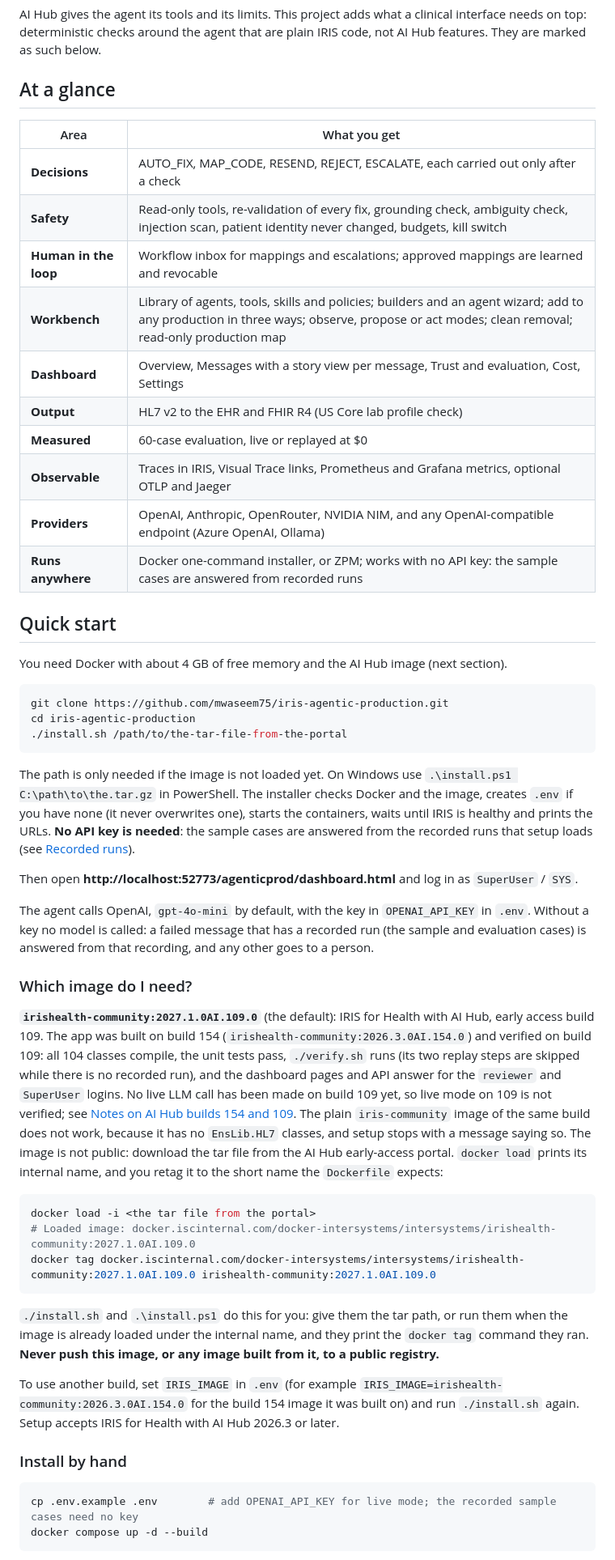
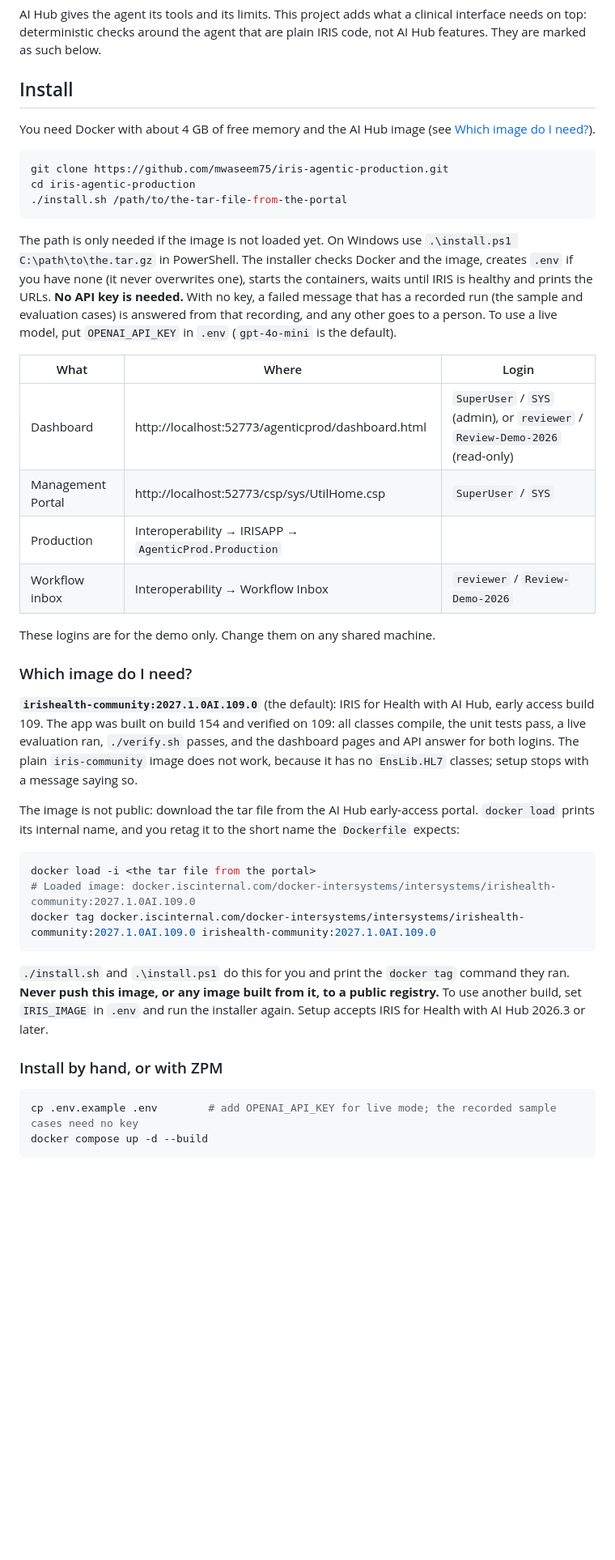
Before and after one commit to mwaseem75/iris-agentic-production, a Markdown page: README.md, the part around one of its changes. Shown at 81% size. GitHub-like rendering; blank space fills up the shorter version.

Commit message:
README: architecture, AI Hub sections, judge tour; new screenshots

````diff
--- a/README.md
+++ b/README.md
@@ -34,24 +86,9 @@ Built for the InterSystems Programming Contest "AI Agents in Interoperability Wo
 
 AI Hub gives the agent its tools and its limits. This project adds what a clinical interface needs on top: deterministic checks around the agent that are plain IRIS code, not AI Hub features. They are marked as such below.
 
-## At a glance
+## Install
 
-| Area | What you get |
-|---|---|
-| **Decisions** | AUTO_FIX, MAP_CODE, RESEND, REJECT, ESCALATE, each carried out only after a check |
-| **Safety** | Read-only tools, re-validation of every fix, grounding check, ambiguity check, injection scan, patient identity never changed, budgets, kill switch |
-| **Human in the loop** | Workflow inbox for mappings and escalations; approved mappings are learned and revocable |
-| **Workbench** | Library of agents, tools, skills and policies; builders and an agent wizard; add to any production in three ways; observe, propose or act modes; clean removal; read-only production map |
-| **Dashboard** | Overview, Messages with a story view per message, Trust and evaluation, Cost, Settings |
-| **Output** | HL7 v2 to the EHR and FHIR R4 (US Core lab profile check) |
-| **Measured** | 60-case evaluation, live or replayed at $0 |
-| **Observable** | Traces in IRIS, Visual Trace links, Prometheus and Grafana metrics, optional OTLP and Jaeger |
-| **Providers** | OpenAI, Anthropic, OpenRouter, NVIDIA NIM, and any OpenAI-compatible endpoint (Azure OpenAI, Ollama) |
-| **Runs anywhere** | Docker one-command installer, or ZPM; works with no API key: the sample cases are answered from recorded runs |
-
-## Quick start
-
-You need Docker with about 4 GB of free memory and the AI Hub image (next section).
+You need Docker with about 4 GB of free memory and the AI Hub image (see [Which image do I need?](#which-image-do-i-need)).
 
 ```bash
 git clone https://github.com/mwaseem75/iris-agentic-production.git
@@ -59,15 +96,22 @@ cd iris-agentic-production
 ./install.sh /path/to/the-tar-file-from-the-portal
 ```
 
-The path is only needed if the image is not loaded yet. On Windows use `.\install.ps1 C:\path\to\the.tar.gz` in PowerShell. The installer checks Docker and the image, creates `.env` if you have none (it never overwrites one), starts the containers, waits until IRIS is healthy and prints the URLs. **No API key is needed**: the sample cases are answered from the recorded runs that setup loads (see [Recorded runs](#evaluation)).
+The path is only needed if the image is not loaded yet. On Windows use `.\install.ps1 C:\path\to\the.tar.gz` in PowerShell. The installer checks Docker and the image, creates `.env` if you have none (it never overwrites one), starts the containers, waits until IRIS is healthy and prints the URLs. **No API key is needed.** With no key, a failed message that has a recorded run (the sample and evaluation cases) is answered from that recording, and any other goes to a person. To use a live model, put `OPENAI_API_KEY` in `.env` (`gpt-4o-mini` is the default).
 
-Then open **http://localhost:52773/agenticprod/dashboard.html** and log in as `SuperUser` / `SYS`.
+| What | Where | Login |
+|---|---|---|
+| Dashboard | http://localhost:52773/agenticprod/dashboard.html | `SuperUser` / `SYS` (admin), or `reviewer` / `Review-Demo-2026` (read-only) |
+| Management Portal | http://localhost:52773/csp/sys/UtilHome.csp | `SuperUser` / `SYS` |
+| Production | Interoperability → IRISAPP → `AgenticProd.Production` | |
+| Workflow inbox | Interoperability → Workflow Inbox | `reviewer` / `Review-Demo-2026` |
 
-The agent calls OpenAI, `gpt-4o-mini` by default, with the key in `OPENAI_API_KEY` in `.env`. Without a key no model is called: a failed message that has a recorded run (the sample and evaluation cases) is answered from that recording, and any other goes to a person.
+These logins are for the demo only. Change them on any shared machine.
 
 ### Which image do I need?
 
-**`irishealth-community:2027.1.0AI.109.0`** (the default): IRIS for Health with AI Hub, early access build 109. The app was built on build 154 (`irishealth-community:2026.3.0AI.154.0`) and verified on build 109: all 104 classes compile, the unit tests pass, `./verify.sh` runs (its two replay steps are skipped while there is no recorded run), and the dashboard pages and API answer for the `reviewer` and `SuperUser` logins. No live LLM call has been made on build 109 yet, so live mode on 109 is not verified; see [Notes on AI Hub builds 154 and 109](#notes-on-ai-hub-builds-154-and-109). The plain `iris-community` image of the same build does not work, because it has no `EnsLib.HL7` classes, and setup stops with a message saying so. The image is not public: download the tar file from the AI Hub early-access portal. `docker load` prints its internal name, and you retag it to the short name the `Dockerfile` expects:
+**`irishealth-community:2027.1.0AI.109.0`** (the default): IRIS for Health with AI Hub, early access build 109. The app was built on build 154 and verified on 109: all classes compile, the unit tests pass, a live evaluation ran, `./verify.sh` passes, and the dashboard pages and API answer for both logins. The plain `iris-community` image does not work, because it has no `EnsLib.HL7` classes; setup stops with a message saying so.
+
+The image is not public: download the tar file from the AI Hub early-access portal. `docker load` prints its internal name, and you retag it to the short name the `Dockerfile` expects:
 
 ```bash
 docker load -i <the tar file from the portal>
@@ -75,11 +119,9 @@ docker load -i <the tar file from the portal>
 docker tag docker.iscinternal.com/docker-intersystems/intersystems/irishealth-community:2027.1.0AI.109.0 irishealth-community:2027.1.0AI.109.0
 ```
 
-`./install.sh` and `.\install.ps1` do this for you: give them the tar path, or run them when the image is already loaded under the internal name, and they print the `docker tag` command they ran. **Never push this image, or any image built from it, to a public registry.**
+`./install.sh` and `.\install.ps1` do this for you and print the `docker tag` command they ran. **Never push this image, or any image built from it, to a public registry.** To use another build, set `IRIS_IMAGE` in `.env` and run the installer again. Setup accepts IRIS for Health with AI Hub 2026.3 or later.
 
-To use another build, set `IRIS_IMAGE` in `.env` (for example `IRIS_IMAGE=irishealth-community:2026.3.0AI.154.0` for the build 154 image it was built on) and run `./install.sh` again. Setup accepts IRIS for Health with AI Hub 2026.3 or later.
-
-### Install by hand
+### Install by hand, or with ZPM
 
 ```bash
 cp .env.example .env        # add OPENAI_API_KEY for live mode; the recorded sample cases need no key
````
Also changed, not shown: other parts of README.md (+149 -135 lines), images/architecture.png (added), images/workbench-flow.png (added).
